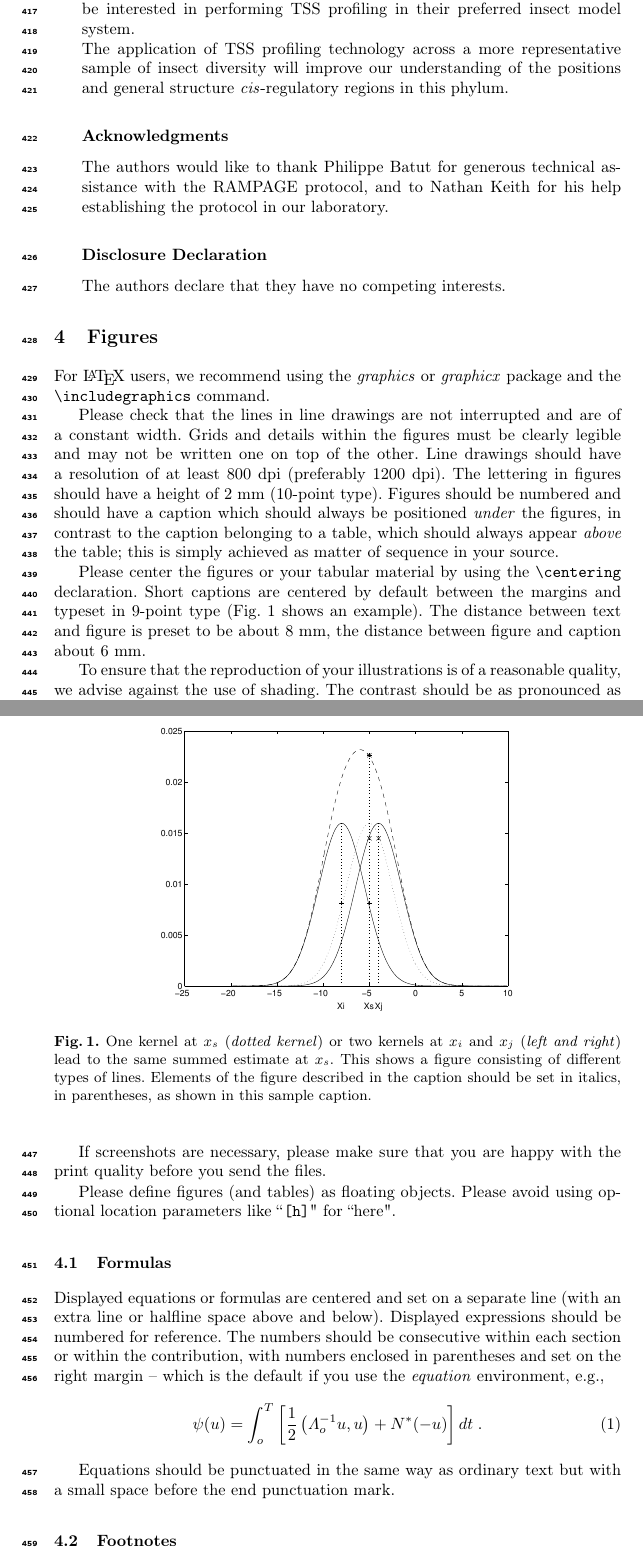
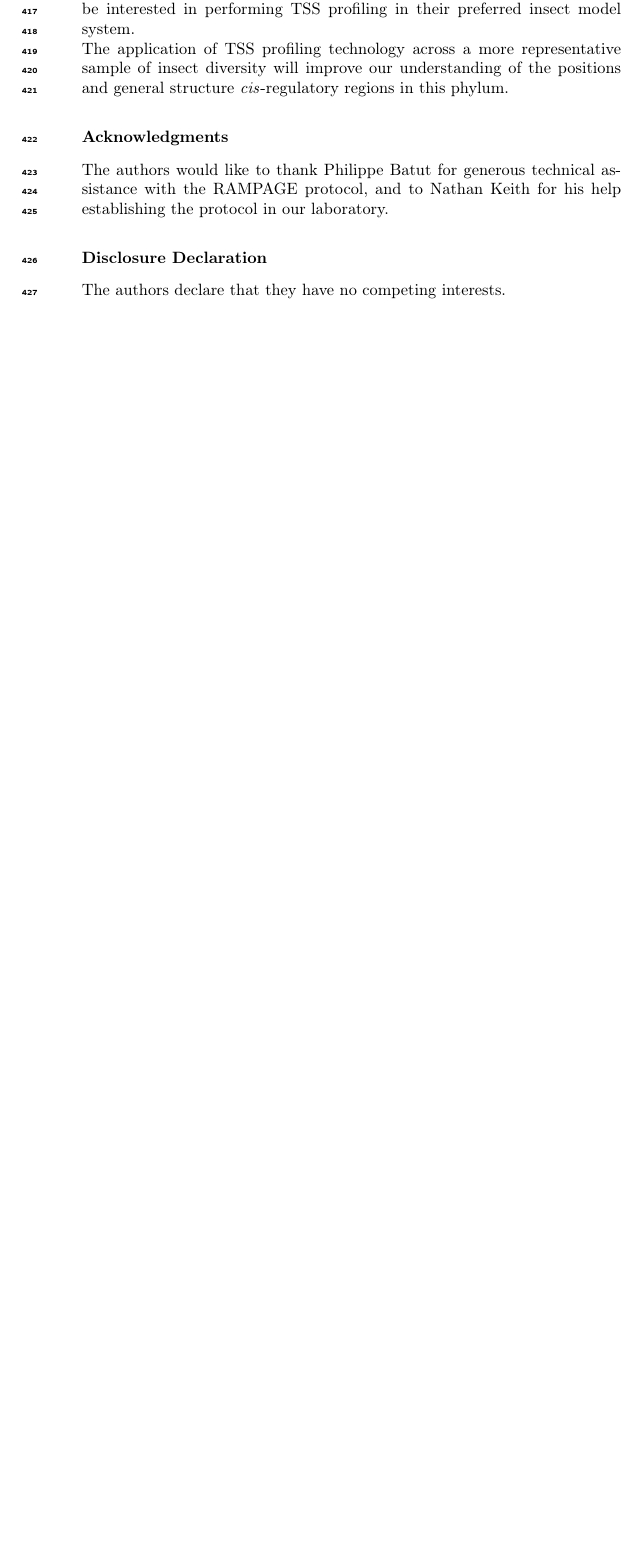
Before and after one commit to rtraborn/InsectChapter, a LaTeX paper (bookchapter.tex): two parts of pages 12 and 13 of 17 before the commit and part of page 12 of 15 after it, the two joined at a grey line, cut so that both start at the same text, the shorter picture padded with empty space. The pictures show the PDF file bookchapter.pdf that the author committed with the source.

Commit message:
Updated formatting of document

```diff
--- a/bookchapter.tex
+++ b/bookchapter.tex
@@ -520,62 +520,3 @@ The authors would like to thank Philippe Batut for generous technical assistance
 The authors declare that they have no competing interests.
 \end{linenumbers}
 
-\section{Figures}
-
-For \LaTeX\ users, we recommend using the \emph{graphics} or \emph{graphicx}
-package and the \verb+\includegraphics+ command.
-
-Please check that the lines in line drawings are not
-interrupted and are of a constant width. Grids and details within the
-figures must be clearly legible and may not be written one on top of
-the other. Line drawings should have a resolution of at least 800 dpi
-(preferably 1200 dpi). The lettering in figures should have a height of
-2~mm (10-point type). Figures should be numbered and should have a
-caption which should always be positioned \emph{under} the figures, in
-contrast to the caption belonging to a table, which should always appear
-\emph{above} the table; this is simply achieved as matter of sequence in
-your source.
-
-Please center the figures or your tabular material by using the \verb+\centering+
-declaration. Short captions are centered by default between the margins
-and typeset in 9-point type (Fig.~\ref{fig:example} shows an example).
-The distance between text and figure is preset to be about 8~mm, the
-distance between figure and caption about 6~mm.
-
-To ensure that the reproduction of your illustrations is of a reasonable
-quality, we advise against the use of shading. The contrast should be as
-pronounced as possible.
-
-If screenshots are necessary, please make sure that you are happy with
-the print quality before you send the files.
-\begin{figure}
-\centering
-\includegraphics[height=6.2cm]{eijkel2}
-\caption{One kernel at $x_s$ (\emph{dotted kernel}) or two kernels at
-$x_i$ and $x_j$ (\textit{left and right}) lead to the same summed estimate
-at $x_s$. This shows a figure consisting of different types of
-lines. Elements of the figure described in the caption should be set in
-italics, in parentheses, as shown in this sample caption.}
-\label{fig:example}
-\end{figure}
-
-Please define figures (and tables) as floating objects. Please avoid
-using optional location parameters like ``\verb+[h]+" for ``here".
-
-\subsection{Formulas}
-
-Displayed equations or formulas are centered and set on a separate
-line (with an extra line or halfline space above and below). Displayed
-expressions should be numbered for reference. The numbers should be
-consecutive within each section or within the contribution,
-with numbers enclosed in parentheses and set on the right margin --
-which is the default if you use the \emph{equation} environment, e.g.,
-\begin{equation}
-  \psi (u) = \int_{o}^{T} \left[\frac{1}{2}
-  \left(\Lambda_{o}^{-1} u,u\right) + N^{\ast} (-u)\right] dt \;  .
-\end{equation}
-
-Equations should be punctuated in the same way as ordinary
-text but with a small space before the end punctuation mark.
-
-\subsection{Footnotes}
```
Also changed, not shown: bookchapter.pdf, bookchapter.tex (12 more changed lines).
